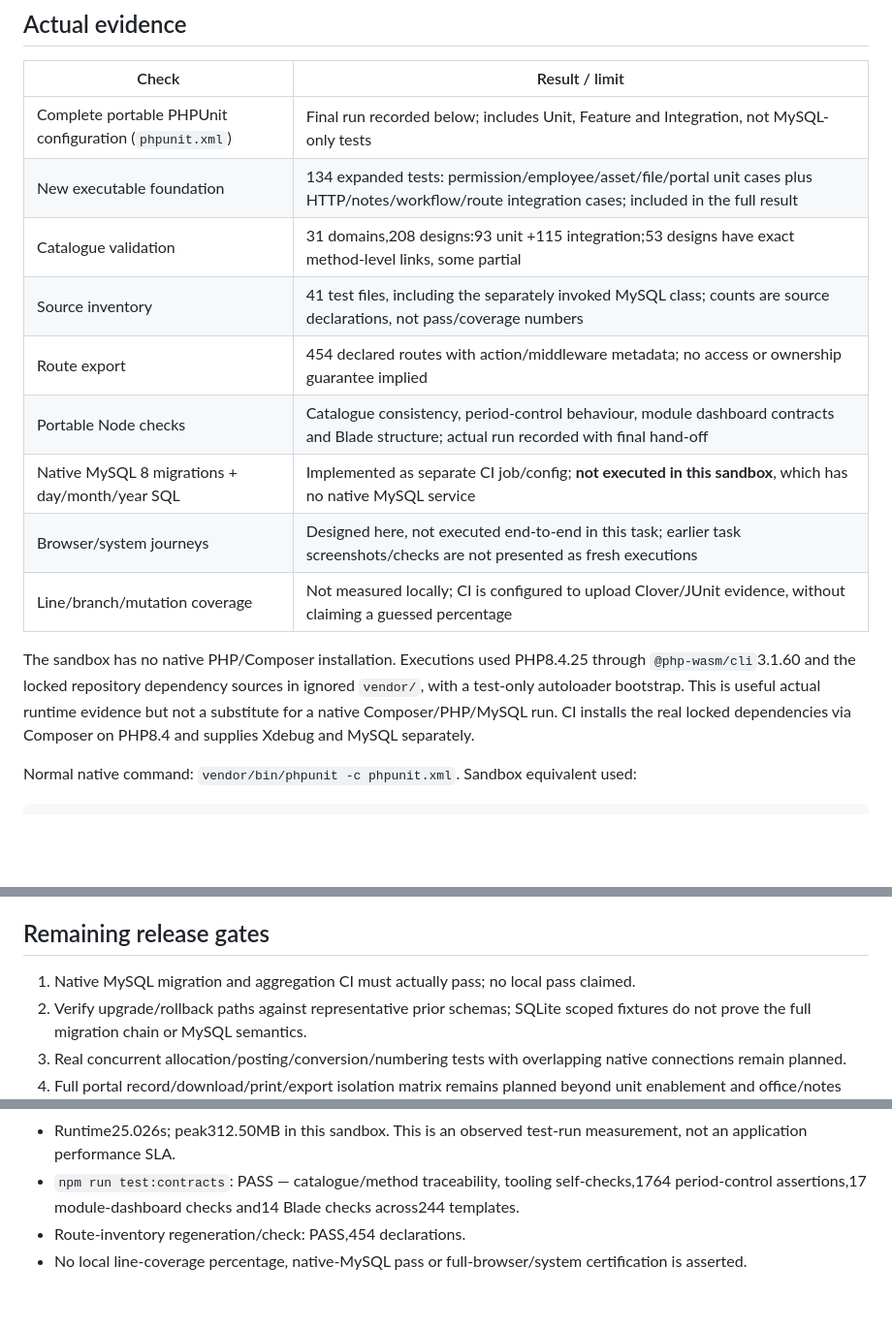
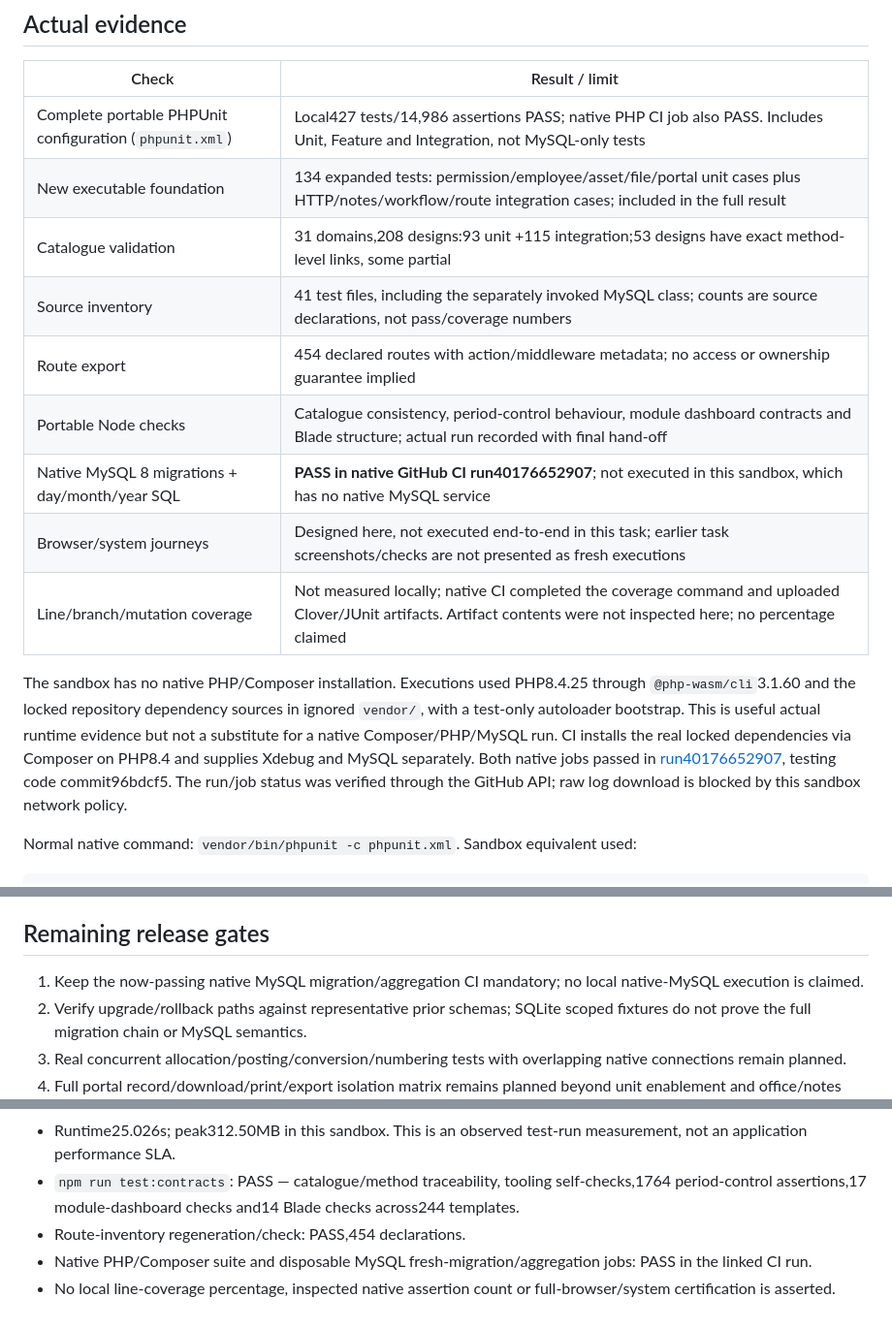
Before and after one commit to hardiskbohra/misspack-erp, a Markdown page: docs/testing/execution-baseline.md, 3 parts joined by grey strips. Shown at 97% size. Drawn GitHub-style; blank space fills up the shorter version.

```diff
--- a/docs/testing/execution-baseline.md
+++ b/docs/testing/execution-baseline.md
@@ -6,17 +6,17 @@
 
 | Check | Result / limit |
 |---|---|
-| Complete portable PHPUnit configuration (`phpunit.xml`) | Final run recorded below; includes Unit, Feature and Integration, not MySQL-only tests |
+| Complete portable PHPUnit configuration (`phpunit.xml`) | Local427 tests/14,986 assertions PASS; native PHP CI job also PASS. Includes Unit, Feature and Integration, not MySQL-only tests |
 | New executable foundation | 134 expanded tests: permission/employee/asset/file/portal unit cases plus HTTP/notes/workflow/route integration cases; included in the full result |
 | Catalogue validation | 31 domains,208 designs:93 unit +115 integration;53 designs have exact method-level links, some partial |
 | Source inventory | 41 test files, including the separately invoked MySQL class; counts are source declarations, not pass/coverage numbers |
 | Route export | 454 declared routes with action/middleware metadata; no access or ownership guarantee implied |
 | Portable Node checks | Catalogue consistency, period-control behaviour, module dashboard contracts and Blade structure; actual run recorded with final hand-off |
-| Native MySQL 8 migrations + day/month/year SQL | Implemented as separate CI job/config; **not executed in this sandbox**, which has no native MySQL service |
+| Native MySQL 8 migrations + day/month/year SQL | **PASS in native GitHub CI run40176652907**; not executed in this sandbox, which has no native MySQL service |
 | Browser/system journeys | Designed here, not executed end-to-end in this task; earlier task screenshots/checks are not presented as fresh executions |
-| Line/branch/mutation coverage | Not measured locally; CI is configured to upload Clover/JUnit evidence, without claiming a guessed percentage |
+| Line/branch/mutation coverage | Not measured locally; native CI completed the coverage command and uploaded Clover/JUnit artifacts. Artifact contents were not inspected here; no percentage claimed |
 
-The sandbox has no native PHP/Composer installation. Executions used PHP8.4.25 through `@php-wasm/cli`3.1.60 and the locked repository dependency sources in ignored `vendor/`, with a test-only autoloader bootstrap. This is useful actual runtime evidence but not a substitute for a native Composer/PHP/MySQL run. CI installs the real locked dependencies via Composer on PHP8.4 and supplies Xdebug and MySQL separately.
+The sandbox has no native PHP/Composer installation. Executions used PHP8.4.25 through `@php-wasm/cli`3.1.60 and the locked repository dependency sources in ignored `vendor/`, with a test-only autoloader bootstrap. This is useful actual runtime evidence but not a substitute for a native Composer/PHP/MySQL run. CI installs the real locked dependencies via Composer on PHP8.4 and supplies Xdebug and MySQL separately. Both native jobs passed in [run40176652907](https://github.com/hardiskbohra/misspack-erp/actions/runs/40176652907), testing code commit96bdcf5. The run/job status was verified through the GitHub API; raw log download is blocked by this sandbox network policy.
 
 Normal native command: `vendor/bin/phpunit -c phpunit.xml`. Sandbox equivalent used:
 
@@ -55,7 +55,7 @@ Accounting-policy signoff and a red/green regression are the next priority. See
 
 ## Remaining release gates
 
-1. Native MySQL migration and aggregation CI must actually pass; no local pass claimed.
+1. Keep the now-passing native MySQL migration/aggregation CI mandatory; no local native-MySQL execution is claimed.
 2. Verify upgrade/rollback paths against representative prior schemas; SQLite scoped fixtures do not prove the full migration chain or MySQL semantics.
 3. Real concurrent allocation/posting/conversion/numbering tests with overlapping native connections remain planned.
 4. Full portal record/download/print/export isolation matrix remains planned beyond unit enablement and office/notes boundaries.
@@ -69,4 +69,5 @@ Accounting-policy signoff and a red/green regression are the next priority. See
 - Runtime25.026s; peak312.50MB in this sandbox. This is an observed test-run measurement, not an application performance SLA.
 - `npm run test:contracts`: PASS — catalogue/method traceability, tooling self-checks,1764 period-control assertions,17 module-dashboard checks and14 Blade checks across244 templates.
 - Route-inventory regeneration/check: PASS,454 declarations.
-- No local line-coverage percentage, native-MySQL pass or full-browser/system certification is asserted.
+- Native PHP/Composer suite and disposable MySQL fresh-migration/aggregation jobs: PASS in the linked CI run.
+- No local line-coverage percentage, inspected native assertion count or full-browser/system certification is asserted.
```
Also changed, not shown: docs/testing/README.md (+3 -3 lines).
